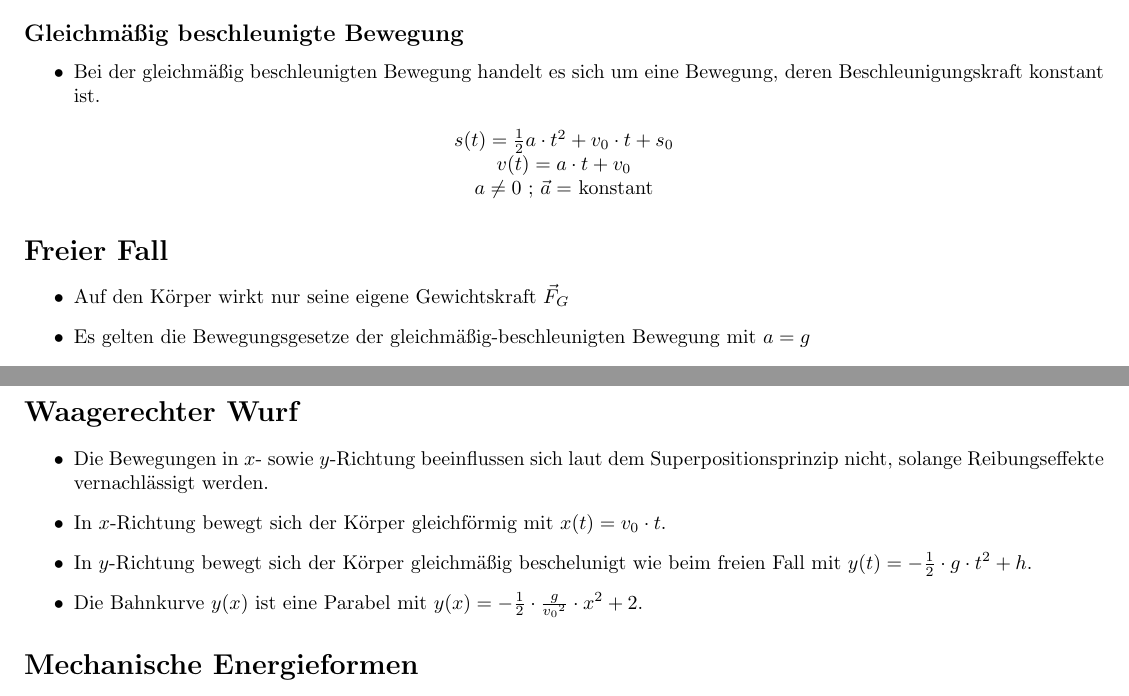
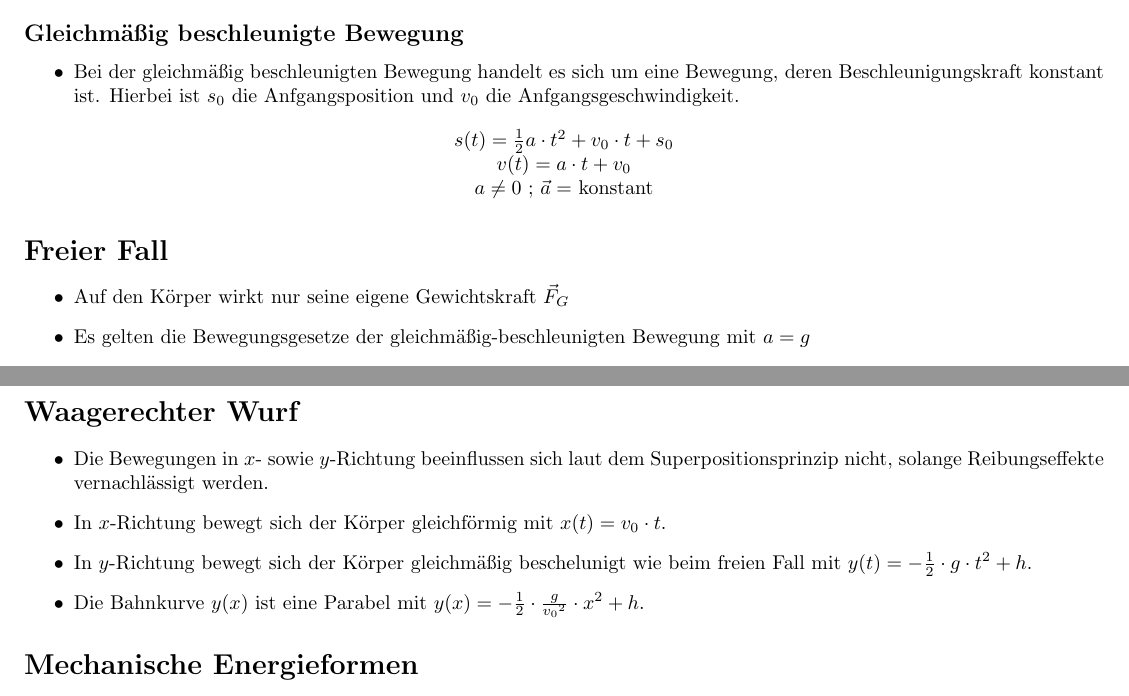
Before and after one commit to vallezw/Physik-Bewegungslehre, a LaTeX document (main.tex): two parts of pages 1 and 2 of 2, joined at a grey line, cut so that both start at the same text. Compiled offline with pdfLaTeX.

Commit message:
Add überarbeitung

```diff
--- a/main.tex
+++ b/main.tex
@@ -39,7 +39,7 @@
 \end{center}
 \subsection*{Gleichmäßig beschleunigte Bewegung}
 \begin{itemize}
-	\item Bei der gleichmäßig beschleunigten Bewegung handelt es sich um eine Bewegung, deren Beschleunigungskraft konstant ist.
+	\item Bei der gleichmäßig beschleunigten Bewegung handelt es sich um eine Bewegung, deren Beschleunigungskraft konstant ist. Hierbei ist $s_0$ die Anfgangsposition und $v_0$ die Anfgangsgeschwindigkeit.
 \end{itemize}
 \begin{center}
 	$s(t) = \frac{1}{2}a \cdot t^2 + v_0 \cdot t + s_0$\\
@@ -52,7 +52,7 @@
 	\item Es gelten die Bewegungsgesetze der gleichmäßig-beschleunigten Bewegung mit $a=g$
 \end{itemize}
 \begin{center}
-	$y(t) = -\frac{1}{2} \cdot g \cdot t^2 + y_0$\\
+	$y(t) = -\frac{1}{2} \cdot g \cdot t^2$\\
 	$v_y(t) = -g \cdot t$\\
 	$a_y(t) = -g$\\
 	$t_{Fallzeit} = \sqrt{\frac{2 \cdot y_0}{g}}$
@@ -62,7 +62,7 @@
 	\item Die Bewegungen in $x$- sowie $y$-Richtung beeinflussen sich laut dem Superpositionsprinzip nicht, solange Reibungseffekte vernachlässigt werden.
 	\item In $x$-Richtung bewegt sich der Körper gleichförmig mit $x(t) = v_0 \cdot t$.
 	\item In $y$-Richtung bewegt sich der Körper gleichmäßig beschelunigt wie beim freien Fall mit $y(t) = -\frac{1}{2} \cdot g \cdot t^2 + h$.
-	\item Die Bahnkurve $y(x)$ ist eine Parabel mit $y(x) = -\frac{1}{2} \cdot \frac{g}{{v_{0}}^2} \cdot x^2 + 2$.
+	\item Die Bahnkurve $y(x)$ ist eine Parabel mit $y(x) = -\frac{1}{2} \cdot \frac{g}{{v_{0}}^2} \cdot x^2 + h$.
 \end{itemize}
 \section*{Mechanische Energieformen}
 \subsection*{Potentielle Energie}
```
